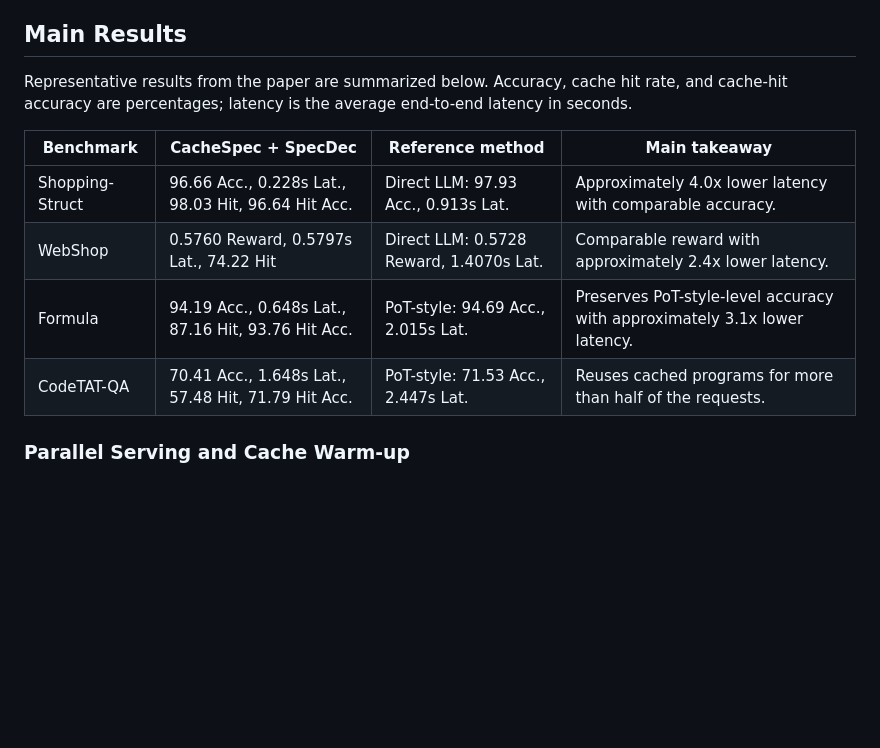
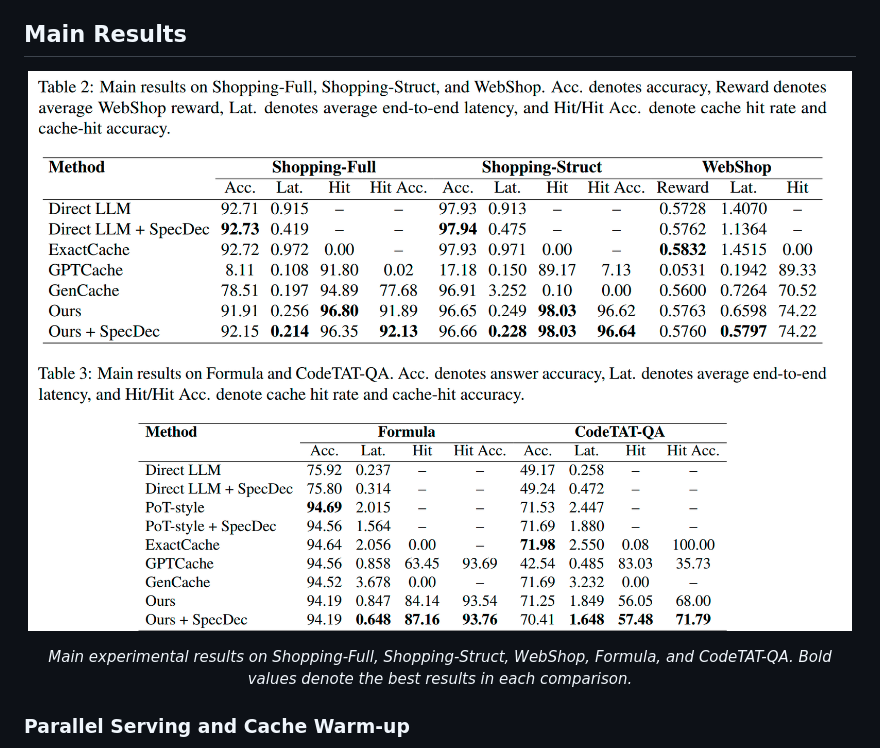
Before and after one commit to chenjqQAQ/CacheSpec, a Markdown page: README.md, the part around the change. GitHub-like rendering; blank space fills up the shorter version.

Commit message:
docs: replace result table with paper figure

```diff
--- a/README.md
+++ b/README.md
@@ -34,14 +34,11 @@ Experiments on shopping-style requests, WebShop, Formula, and CodeTAT-QA show th
 
 ## Main Results
 
-Representative results from the paper are summarized below. Accuracy, cache hit rate, and cache-hit accuracy are percentages; latency is the average end-to-end latency in seconds.
+<p align="center">
+  <img src="assets/main_results.png" alt="Main experimental results on Shopping-Full, Shopping-Struct, WebShop, Formula, and CodeTAT-QA" width="100%">
+</p>
 
-| Benchmark | CacheSpec + SpecDec | Reference method | Main takeaway |
-| --- | --- | --- | --- |
-| Shopping-Struct | 96.66 Acc., 0.228s Lat., 98.03 Hit, 96.64 Hit Acc. | Direct LLM: 97.93 Acc., 0.913s Lat. | Approximately 4.0x lower latency with comparable accuracy. |
-| WebShop | 0.5760 Reward, 0.5797s Lat., 74.22 Hit | Direct LLM: 0.5728 Reward, 1.4070s Lat. | Comparable reward with approximately 2.4x lower latency. |
-| Formula | 94.19 Acc., 0.648s Lat., 87.16 Hit, 93.76 Hit Acc. | PoT-style: 94.69 Acc., 2.015s Lat. | Preserves PoT-style-level accuracy with approximately 3.1x lower latency. |
-| CodeTAT-QA | 70.41 Acc., 1.648s Lat., 57.48 Hit, 71.79 Hit Acc. | PoT-style: 71.53 Acc., 2.447s Lat. | Reuses cached programs for more than half of the requests. |
+<p align="center"><em>Main experimental results on Shopping-Full, Shopping-Struct, WebShop, Formula, and CodeTAT-QA. Bold values denote the best results in each comparison.</em></p>
 
 ### Parallel Serving and Cache Warm-up
 
```
